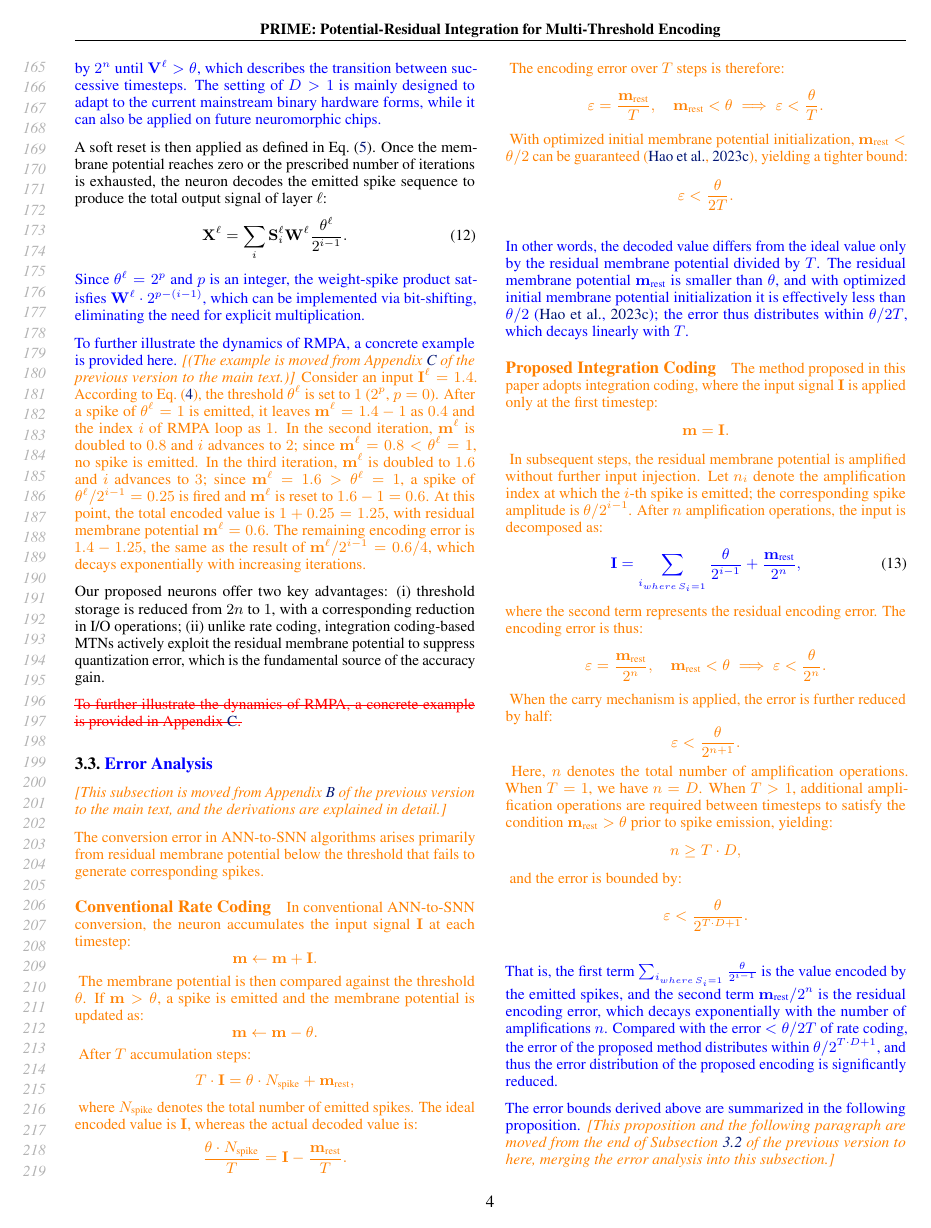
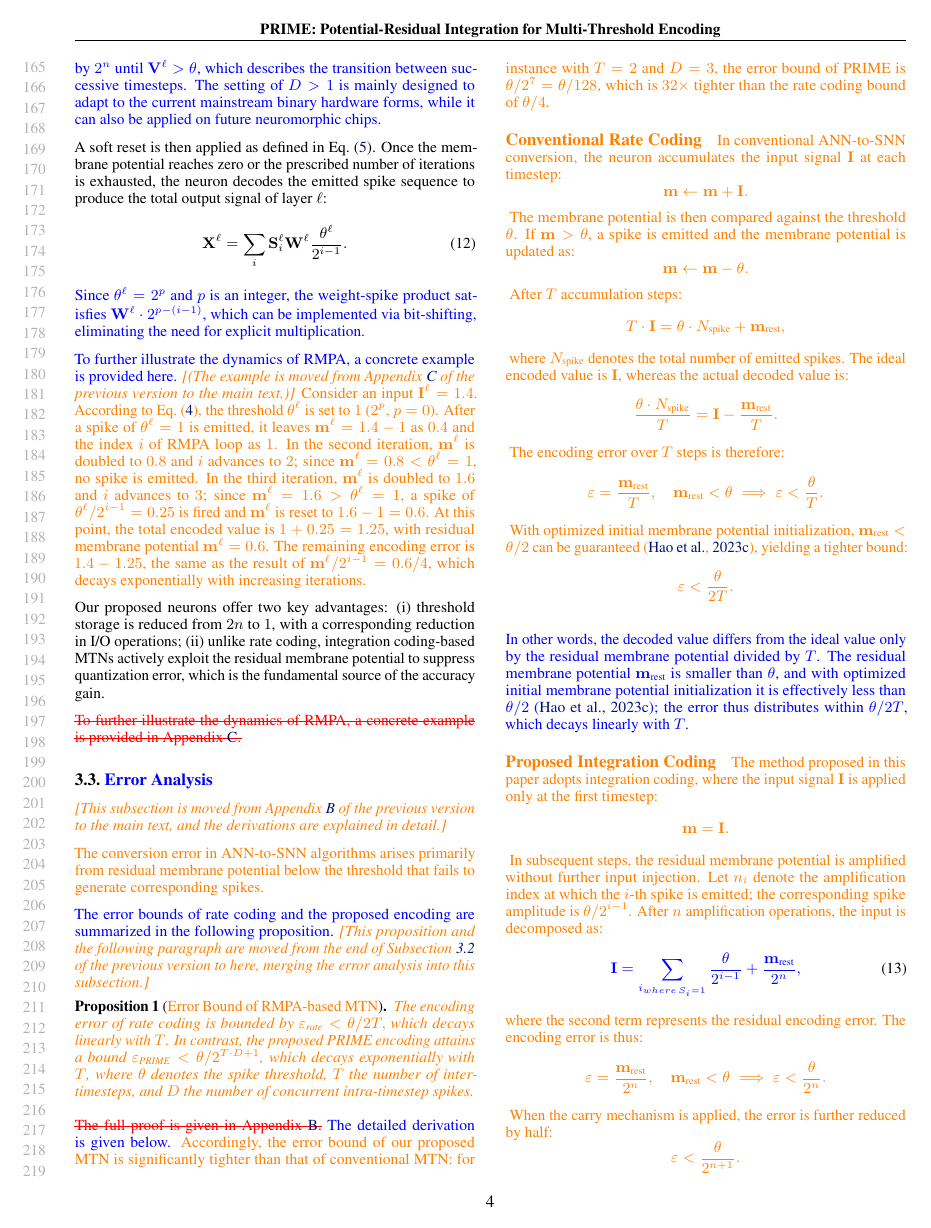
Before and after one commit to gush596/mm2_paper, a LaTeX paper (icml_main.tex, which reads icml_method.tex): page 4 of 20. Compiled offline with pdfLaTeX.

Commit message:
icml: move error-bound proposition + comparison to the opening of Sec. 3.3 (statement first, derivation below); change 'given above' to 'given below'

```diff
--- a/icml_method.tex
+++ b/icml_method.tex
@@ -144,6 +144,17 @@ Our proposed neurons offer two key advantages: (i) threshold storage is reduced
 
 \moved{The conversion error in ANN-to-SNN algorithms arises primarily from residual membrane potential below the threshold that fails to generate corresponding spikes.}
 
+\added{The error bounds of rate coding and the proposed encoding are summarized in the following proposition.}
+\movednote{This proposition and the following paragraph are moved from the end of Subsection~\ref{sec:method-ic} of the previous version to here, merging the error analysis into this subsection.}
+\begin{proposition}[\moved{Error Bound of RMPA-based MTN}]
+\label{prop:rmpa-mtn-error-bound}
+    \moved{The encoding error of rate coding is bounded by
+    $\varepsilon_{\text{rate}} < \theta/2T,$
+which decays linearly with $T$. In contrast, the proposed PRIME encoding attains a bound $\varepsilon_{\text{PRIME}} < \theta/2^{T \cdot D + 1}$, which decays exponentially with $T$, where $\theta$ denotes the spike threshold, $T$ the number of inter-timesteps, and $D$ the number of concurrent intra-timestep spikes.}
+\end{proposition}
+
+\moved{\deleted{The full proof is given in Appendix~\ref{sec:error}.} \added{The detailed derivation is given below.} Accordingly, the error bound of our proposed MTN is significantly tighter than that of conventional MTN: for instance with $T=2$ and $D=3$, the error bound of PRIME is $\theta / 2^{7} = \theta / 128$, which is $32\times$ tighter than the rate coding bound of $\theta / 4$.}
+
 \movedparagraph{Conventional Rate Coding}
 
 \moved{In conventional ANN-to-SNN conversion, the neuron accumulates the input signal $\mathbf{I}$ at each timestep:}
@@ -230,6 +241,3 @@ n \geq T \cdot D,
 
 \added{That is, the first term $\sum_{i_{where\, S_i =1}} \frac{\theta}{2^{i-1}}$ is the value encoded by the emitted spikes, and the second term $\mathbf{m}_{\text{rest}}/2^{n}$ is the residual encoding error, which decays exponentially with the number of amplifications $n$. Compared with the error $< \theta/2T$ of rate coding, the error of the proposed method distributes within $\theta/2^{T \cdot D + 1}$, and thus the error distribution of the proposed encoding is significantly reduced.}
 
-\added{The error bounds derived above are summarized in the following proposition.}
-\movednote{This proposition and the following paragraph are moved from the end of Subsection~\ref{sec:method-ic} of the previous version to here, merging the error analysis into this subsection.}
-\begin{proposition}[\moved{Error Bound of RMPA-based MTN}]
@@ -240,7 +244,3 @@ which decays linearly with $T$. In contrast, the proposed PRIME encoding attains
-\end{proposition}
-
-\moved{\deleted{The full proof is given in Appendix~\ref{sec:error}.} \added{The detailed derivation is given above.} Accordingly, the error bound of our proposed MTN is significantly tighter than that of conventional MTN: for instance with $T=2$ and $D=3$, the error bound of PRIME is $\theta / 2^{7} = \theta / 128$, which is $32\times$ tighter than the rate coding bound of $\theta / 4$.}
-
 \subsection{Hardware-efficient Inference}
 \label{sec:hw}
 \movednote{This subsection is greatly simplified compared with the previous version; the detailed implementation, figures, and derivations are moved to Appendix~\ref{sec:hw_details}.}
```
Also changed, not shown: icml_main.pdf, icml_method.tex (4 more changed lines).
